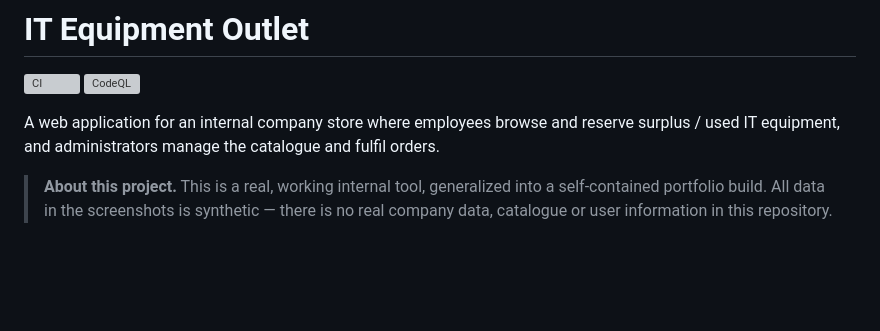
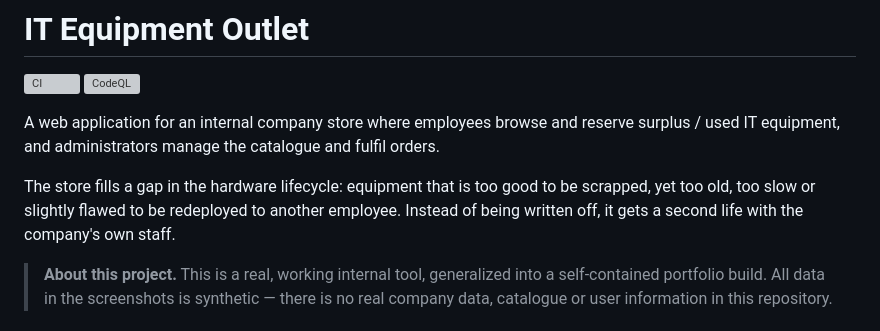
Before and after one commit to wasilewskimaciej/it-equipment-outlet, a Markdown page: README.md, the part around the change. GitHub-like rendering; blank space fills up the shorter version; grey boxes are pictures that could not be loaded.

Commit message:
Explain the purpose of the outlet in the README

```diff
--- a/README.md
+++ b/README.md
@@ -5,6 +5,11 @@
 
 A web application for an internal company store where employees browse and reserve
 surplus / used IT equipment, and administrators manage the catalogue and fulfil orders.
+
+The store fills a gap in the hardware lifecycle: equipment that is too good to be
+scrapped, yet too old, too slow or slightly flawed to be redeployed to another
+employee. Instead of being written off, it gets a second life with the company's
+own staff.
 
 > **About this project.** This is a real, working internal tool, generalized into a
 > self-contained portfolio build. All data in the screenshots is synthetic — there is
```
